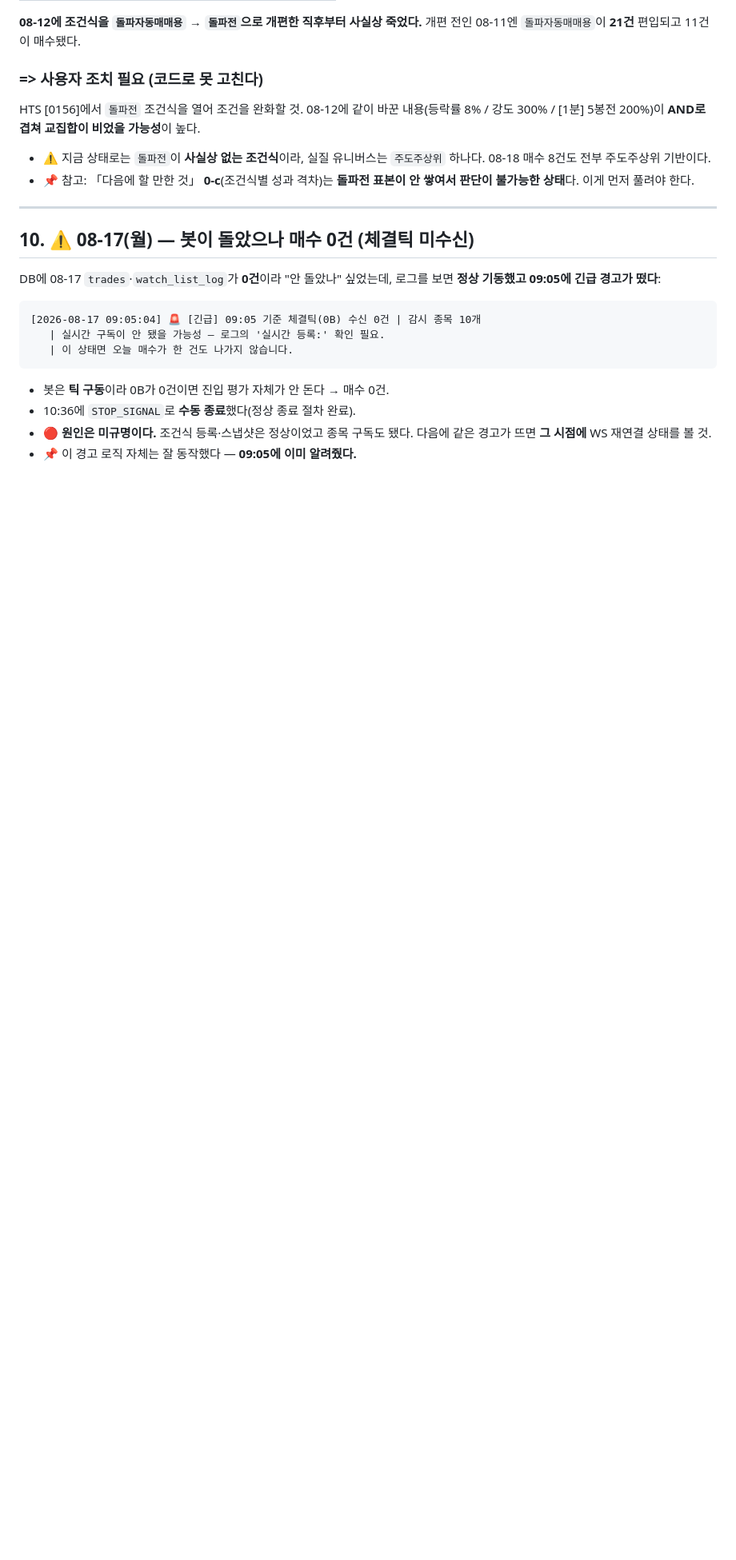
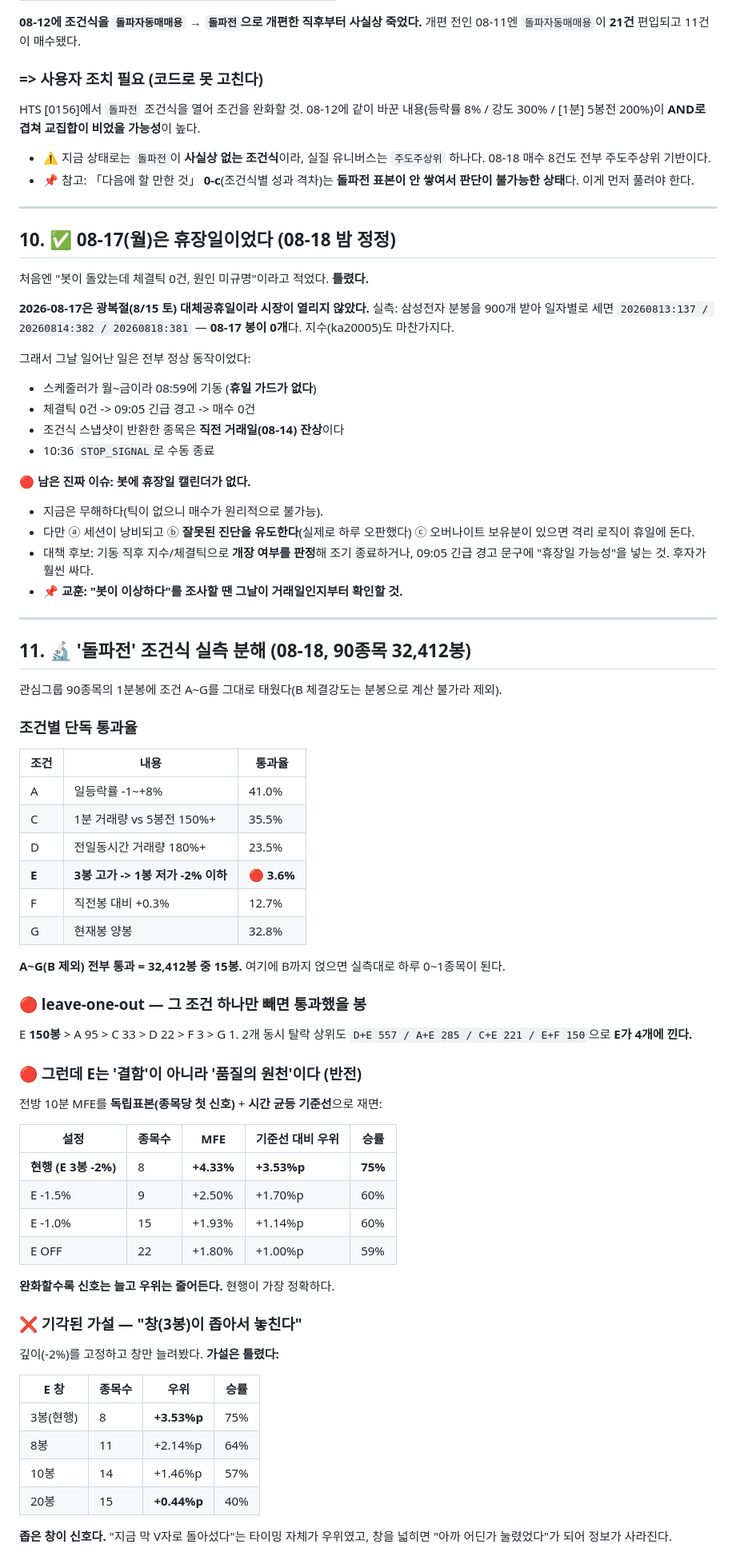
Before and after one commit to jokings76/AutoTrader_Project, a Markdown page: docs/HISTORY_2026-08-18.md, the part around one of its changes. Shown at 80% size. Rendered like a GitHub page; blank space fills up the shorter version.

Commit message:
08-17 휴장일 정정 + '돌파전' 조건식 실측 분해 (코드 변경 없음)
08-17은 광복절(8/15 토) 대체공휴일이라 시장이 열리지 않았다.
전날 '체결틱 0건, 원인 미규명'이라 적은 것을 정정한다 — 실측으로
삼성전자 분봉에 08-17이 0개임을 확인했다. 남은 진짜 이슈는
'봇에 휴장일 캘린더가 없다'는 것.

'돌파전' 조건식을 관심그룹 90종목 32,412봉에 태워 분해:
- E(3봉 고가->1봉 저가 -2%)가 단독 통과율 3.6%로 병목
- A~G(B제외) 전부 통과는 32,412봉 중 15봉 -> 실측 하루 0~1종목과 일치
- 🔴 그러나 E는 결함이 아니라 품질의 원천(우위 +3.53%p, 승률 75%)
- 기각: '창이 좁아서'라는 가설 — 창을 넓히면 우위가 +3.53 -> +0.44%p로 붕괴

Co-Authored-By: Claude Opus 5 <noreply@anthropic.com>

````diff
--- a/docs/HISTORY_2026-08-18.md
+++ b/docs/HISTORY_2026-08-18.md
@@ -373,19 +373,78 @@ HTS [0156]에서 `돌파전` 조건식을 열어 조건을 완화할 것. 08-12
 
 ---
 
-## 10. ⚠️ 08-17(월) — 봇이 돌았으나 매수 0건 (체결틱 미수신)
+## 10. ✅ 08-17(월)은 **휴장일**이었다 (08-18 밤 정정)
 
-DB에 08-17 `trades`·`watch_list_log`가 **0건**이라 "안 돌았나" 싶었는데,
-로그를 보면 **정상 기동했고 09:05에 긴급 경고가 떴다**:
+처음엔 "봇이 돌았는데 체결틱 0건, 원인 미규명"이라고 적었다. **틀렸다.**
 
-```
-[2026-08-17 09:05:04] 🚨 [긴급] 09:05 기준 체결틱(0B) 수신 0건 | 감시 종목 10개
-   | 실시간 구독이 안 됐을 가능성 — 로그의 '실시간 등록:' 확인 필요.
-   | 이 상태면 오늘 매수가 한 건도 나가지 않습니다.
-```
+**2026-08-17은 광복절(8/15 토) 대체공휴일이라 시장이 열리지 않았다.**
+실측: 삼성전자 분봉을 900개 받아 일자별로 세면 `20260813:137 / 20260814:382 /
+20260818:381` — **08-17 봉이 0개**다. 지수(ka20005)도 마찬가지다.
 
-- 봇은 **틱 구동**이라 0B가 0건이면 진입 평가 자체가 안 돈다 → 매수 0건.
-- 10:36에 `STOP_SIGNAL`로 **수동 종료**했다(정상 종료 절차 완료).
-- 🔴 **원인은 미규명이다.** 조건식 등록·스냅샷은 정상이었고 종목 구독도 됐다.
-  다음에 같은 경고가 뜨면 **그 시점에** WS 재연결 상태를 볼 것.
-- 📌 이 경고 로직 자체는 잘 동작했다 — **09:05에 이미 알려줬다.**
+그래서 그날 일어난 일은 전부 정상 동작이었다:
+- 스케줄러가 월~금이라 08:59에 기동 (**휴일 가드가 없다**)
+- 체결틱 0건 -> 09:05 긴급 경고 -> 매수 0건
+- 조건식 스냅샷이 반환한 종목은 **직전 거래일(08-14) 잔상**이다
+- 10:36 `STOP_SIGNAL`로 수동 종료
+
+🔴 **남은 진짜 이슈: 봇에 휴장일 캘린더가 없다.**
+- 지금은 무해하다(틱이 없으니 매수가 원리적으로 불가능).
+- 다만 ⓐ 세션이 낭비되고 ⓑ **잘못된 진단을 유도한다**(실제로 하루 오판했다)
+  ⓒ 오버나이트 보유분이 있으면 격리 로직이 휴일에 돈다.
+- 대책 후보: 기동 직후 지수/체결틱으로 **개장 여부를 판정**해 조기 종료하거나,
+  09:05 긴급 경고 문구에 "휴장일 가능성"을 넣는 것. 후자가 훨씬 싸다.
+- 📌 **교훈: "봇이 이상하다"를 조사할 땐 그날이 거래일인지부터 확인할 것.**
+
+---
+
+## 11. 🔬 '돌파전' 조건식 실측 분해 (08-18, 90종목 32,412봉)
+
+관심그룹 90종목의 1분봉에 조건 A~G를 그대로 태웠다(B 체결강도는 분봉으로
+계산 불가라 제외).
+
+### 조건별 단독 통과율
+
+| 조건 | 내용 | 통과율 |
+|---|---|---|
+| A | 일등락률 -1~+8% | 41.0% |
+| C | 1분 거래량 vs 5봉전 150%+ | 35.5% |
+| D | 전일동시간 거래량 180%+ | 23.5% |
+| **E** | **3봉 고가 -> 1봉 저가 -2% 이하** | 🔴 **3.6%** |
+| F | 직전봉 대비 +0.3% | 12.7% |
+| G | 현재봉 양봉 | 32.8% |
+
+**A~G(B 제외) 전부 통과 = 32,412봉 중 15봉.** 여기에 B까지 얹으면 실측대로
+하루 0~1종목이 된다.
+
+### 🔴 leave-one-out — 그 조건 하나만 빼면 통과했을 봉
+
+E **150봉** > A 95 > C 33 > D 22 > F 3 > G 1.
+2개 동시 탈락 상위도 `D+E 557 / A+E 285 / C+E 221 / E+F 150`으로 **E가 4개에 낀다.**
+
+### 🔴 그런데 E는 '결함'이 아니라 '품질의 원천'이다 (반전)
+
+전방 10분 MFE를 **독립표본(종목당 첫 신호)** + **시간 균등 기준선**으로 재면:
+
+| 설정 | 종목수 | MFE | 기준선 대비 우위 | 승률 |
+|---|---|---|---|---|
+| **현행 (E 3봉 -2%)** | 8 | **+4.33%** | **+3.53%p** | **75%** |
+| E -1.5% | 9 | +2.50% | +1.70%p | 60% |
+| E -1.0% | 15 | +1.93% | +1.14%p | 60% |
+| E OFF | 22 | +1.80% | +1.00%p | 59% |
+
+**완화할수록 신호는 늘고 우위는 줄어든다.** 현행이 가장 정확하다.
+
+### ❌ 기각된 가설 — "창(3봉)이 좁아서 놓친다"
+
+깊이(-2%)를 고정하고 창만 늘려봤다. **가설은 틀렸다:**
+
+| E 창 | 종목수 | 우위 | 승률 |
+|---|---|---|---|
+| 3봉(현행) | 8 | **+3.53%p** | 75% |
+| 8봉 | 11 | +2.14%p | 64% |
+| 10봉 | 14 | +1.46%p | 57% |
+| 20봉 | 15 | **+0.44%p** | 40% |
+
+**좁은 창이 신호다.** "지금 막 V자로 돌아섰다"는 타이밍 자체가 우위였고,
+창을 넓히면 "아까 어딘가 눌렸었다"가 되어 정보가 사라진다.
+
````
Also changed, not shown: other parts of docs/HISTORY_2026-08-18.md (+20 -0 lines).
